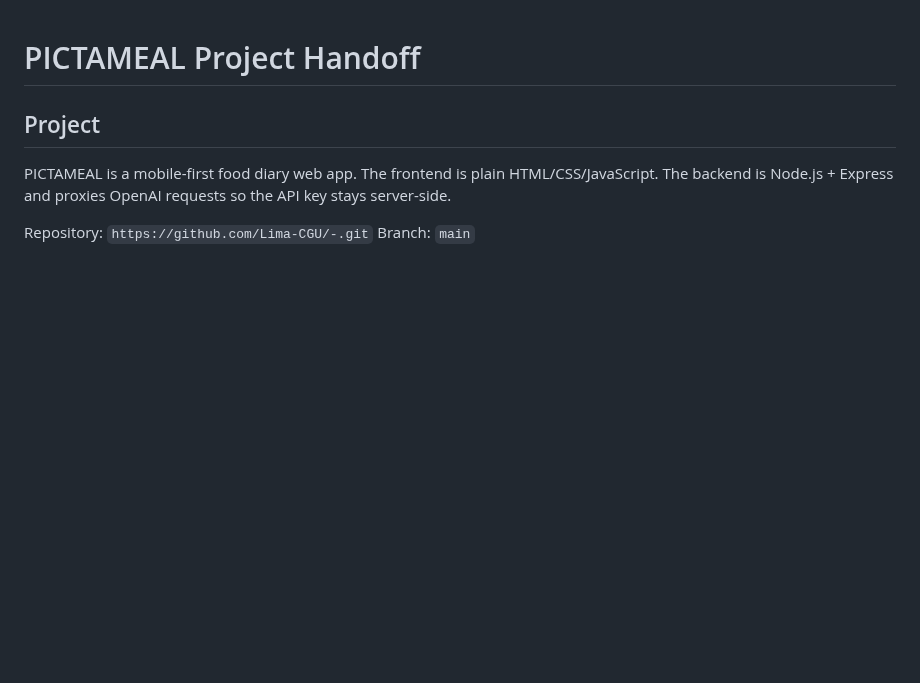
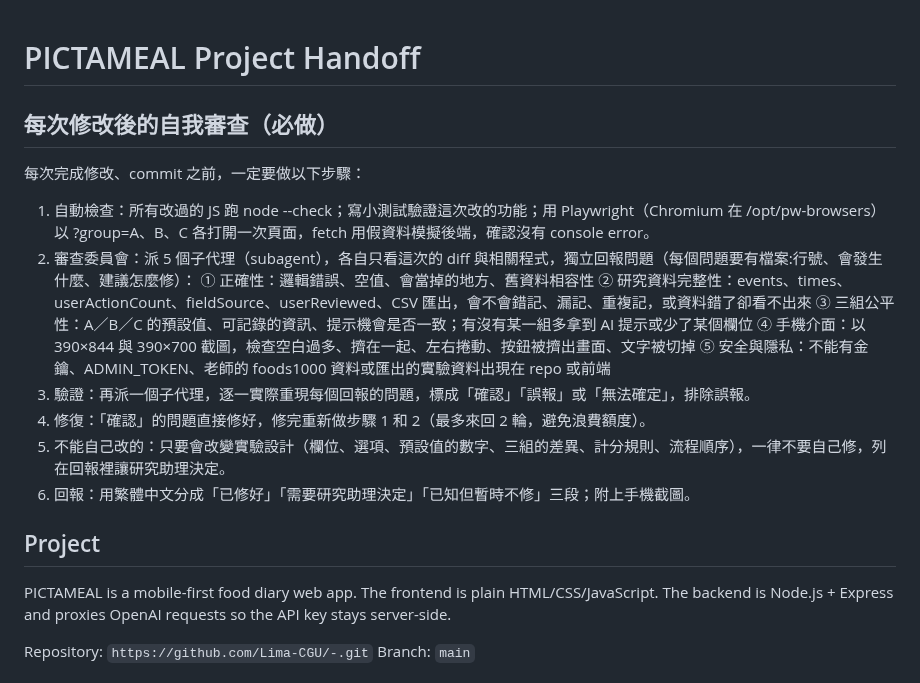
Before and after one commit to Lima-CGU/-, a Markdown page: CLAUDE.md, the part around the change. GitHub-like rendering; blank space fills up the shorter version.

Commit message:
Docs: mandatory self-review after every change
CLAUDE.md gets a top section with the self-review steps (checks, five
review subagents, verification, fixes, what not to change, report format);
README explains it briefly. Documentation only.

Co-Authored-By: Claude Opus 5.5 <noreply@anthropic.com>
Claude-Session: https://claude.ai/code/session_016WVvHmep4MALhTL76qLK4w

```diff
--- a/CLAUDE.md
+++ b/CLAUDE.md
@@ -1,4 +1,18 @@
 # PICTAMEAL Project Handoff
+
+## 每次修改後的自我審查（必做）
+每次完成修改、commit 之前，一定要做以下步驟：
+1. 自動檢查：所有改過的 JS 跑 node --check；寫小測試驗證這次改的功能；用 Playwright（Chromium 在 /opt/pw-browsers）以 ?group=A、B、C 各打開一次頁面，fetch 用假資料模擬後端，確認沒有 console error。
+2. 審查委員會：派 5 個子代理（subagent），各自只看這次的 diff 與相關程式，獨立回報問題（每個問題要有檔案:行號、會發生什麼、建議怎麼修）：
+   ① 正確性：邏輯錯誤、空值、會當掉的地方、舊資料相容性
+   ② 研究資料完整性：events、times、userActionCount、fieldSource、userReviewed、CSV 匯出，會不會錯記、漏記、重複記，或資料錯了卻看不出來
+   ③ 三組公平性：A／B／C 的預設值、可記錄的資訊、提示機會是否一致；有沒有某一組多拿到 AI 提示或少了某個欄位
+   ④ 手機介面：以 390×844 與 390×700 截圖，檢查空白過多、擠在一起、左右捲動、按鈕被擠出畫面、文字被切掉
+   ⑤ 安全與隱私：不能有金鑰、ADMIN_TOKEN、老師的 foods1000 資料或匯出的實驗資料出現在 repo 或前端
+3. 驗證：再派一個子代理，逐一實際重現每個回報的問題，標成「確認」「誤報」或「無法確定」，排除誤報。
+4. 修復：「確認」的問題直接修好，修完重新做步驟 1 和 2（最多來回 2 輪，避免浪費額度）。
+5. 不能自己改的：只要會改變實驗設計（欄位、選項、預設值的數字、三組的差異、計分規則、流程順序），一律不要自己修，列在回報裡讓研究助理決定。
+6. 回報：用繁體中文分成「已修好」「需要研究助理決定」「已知但暫時不修」三段；附上手機截圖。
 
 ## Project
 
```
Also changed, not shown: README.md (+4 -0 lines).
